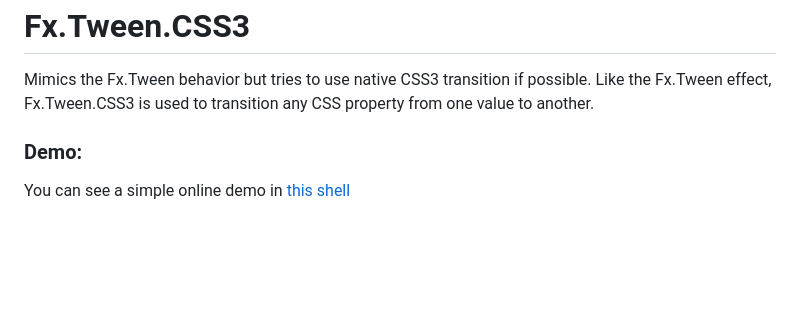
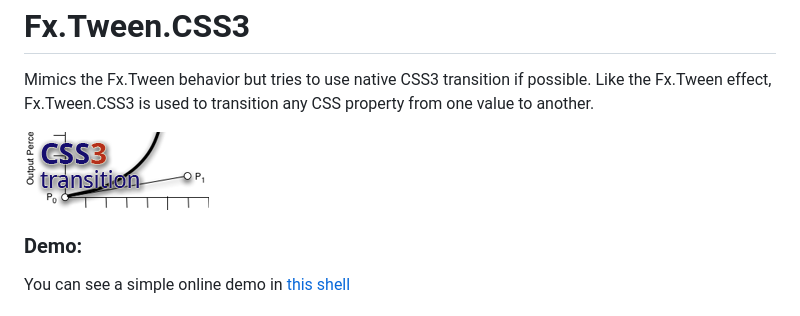
Before and after one commit to SunboX/mootools-fx-tween-css3, a Markdown page: README.md, the part around the change. Drawn GitHub-style; pictures changed too: css3-transition.png (added); blank space fills up the shorter version.

Commit message:
added image

```diff
--- a/README.md
+++ b/README.md
@@ -3,6 +3,9 @@ Fx.Tween.CSS3
 
 Mimics the Fx.Tween behavior but tries to use native CSS3 transition if possible.
 Like the Fx.Tween effect, Fx.Tween.CSS3 is used to transition any CSS property from one value to another.
+
+
+![Screenshot](http://github.com/SunboX/mootools-fx-tween-css3/raw/master/css3-transition.png)
 
 
 ### Demo:
```
